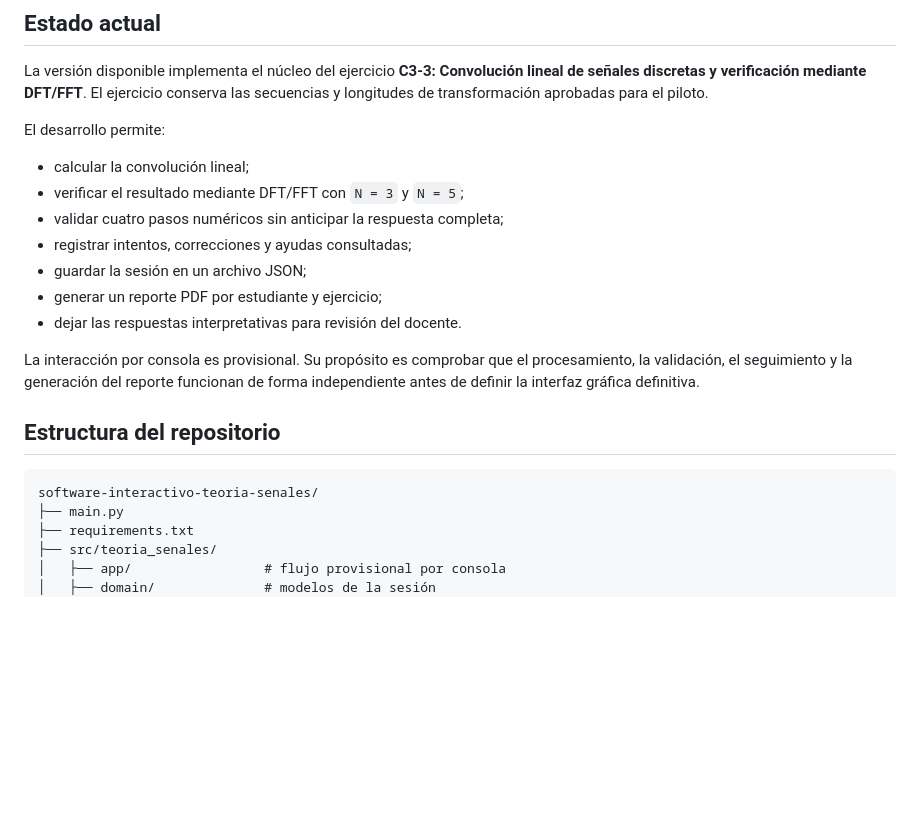
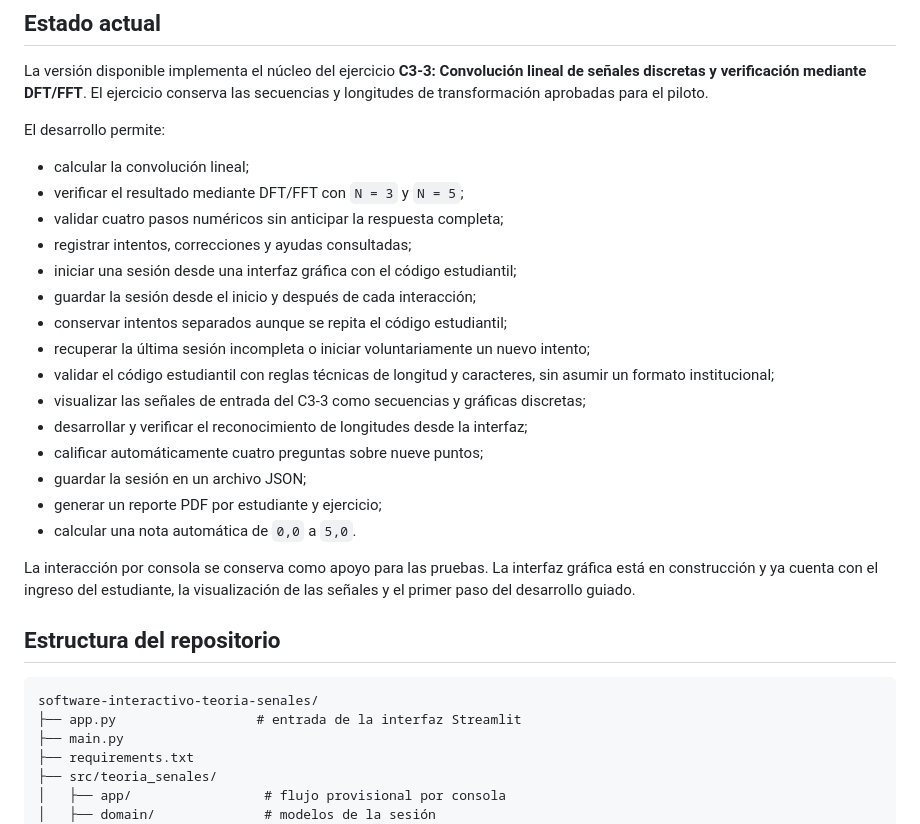
Before and after one commit to proyecto-teoria-senales-2026/teoria-senales, a Markdown page: README.md, the part around one of its changes. Rendered like a GitHub page; blank space fills up the shorter version.

````diff
--- a/README.md
+++ b/README.md
@@ -21,16 +21,29 @@ El desarrollo permite:
 - verificar el resultado mediante DFT/FFT con `N = 3` y `N = 5`;
 - validar cuatro pasos numéricos sin anticipar la respuesta completa;
 - registrar intentos, correcciones y ayudas consultadas;
+- iniciar una sesión desde una interfaz gráfica con el código estudiantil;
+- guardar la sesión desde el inicio y después de cada interacción;
+- conservar intentos separados aunque se repita el código estudiantil;
+- recuperar la última sesión incompleta o iniciar voluntariamente un nuevo
+  intento;
+- validar el código estudiantil con reglas técnicas de longitud y caracteres,
+  sin asumir un formato institucional;
+- visualizar las señales de entrada del C3-3 como secuencias y gráficas discretas;
+- desarrollar y verificar el reconocimiento de longitudes desde la interfaz;
+- calificar automáticamente cuatro preguntas sobre nueve puntos;
 - guardar la sesión en un archivo JSON;
 - generar un reporte PDF por estudiante y ejercicio;
-- dejar las respuestas interpretativas para revisión del docente.
+- calcular una nota automática de `0,0` a `5,0`.
 
-La interacción por consola es provisional. Su propósito es comprobar que el procesamiento, la validación, el seguimiento y la generación del reporte funcionan de forma independiente antes de definir la interfaz gráfica definitiva.
+La interacción por consola se conserva como apoyo para las pruebas. La interfaz
+gráfica está en construcción y ya cuenta con el ingreso del estudiante, la
+visualización de las señales y el primer paso del desarrollo guiado.
 
 ## Estructura del repositorio
 
 ```text
 software-interactivo-teoria-senales/
+├── app.py                  # entrada de la interfaz Streamlit
 ├── main.py
 ├── requirements.txt
 ├── src/teoria_senales/
````
Also changed, not shown: other parts of README.md (+27 -2 lines).
